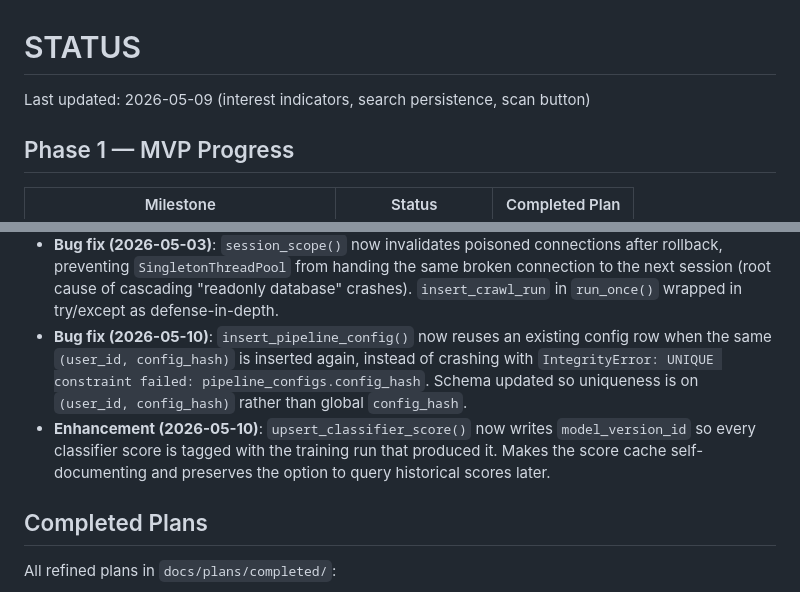
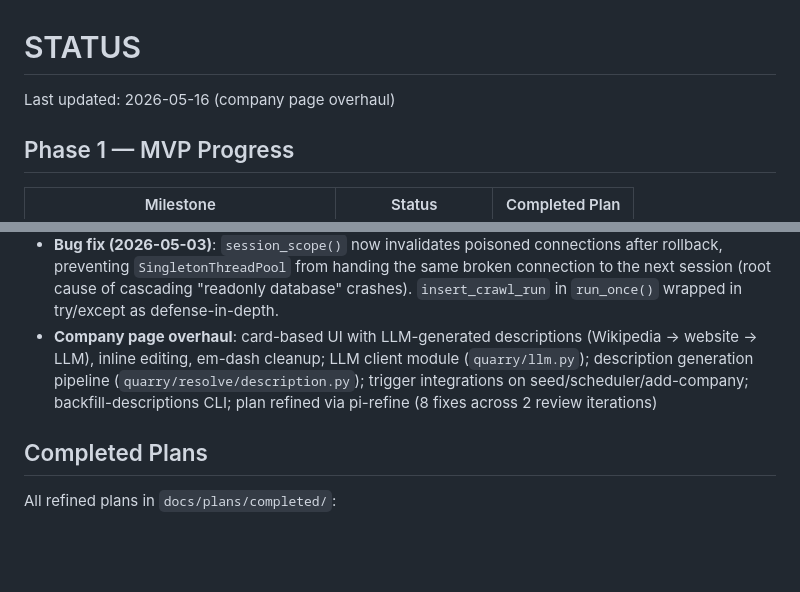
Before and after one commit to kthorn/quarry, a Markdown page: docs/STATUS.md, 2 parts joined by grey strips. Rendered like a GitHub page; blank space fills up the shorter version.

Commit message:
docs: update STATUS.md with company page overhaul

```diff
--- a/docs/STATUS.md
+++ b/docs/STATUS.md
@@ -1,6 +1,6 @@
 # STATUS
 
-Last updated: 2026-05-09 (interest indicators, search persistence, scan button)
+Last updated: 2026-05-16 (company page overhaul)
 
 ## Phase 1 — MVP Progress
 
@@ -34,8 +34,7 @@ Last updated: 2026-05-09 (interest indicators, search persistence, scan button)
 - **Crawl log CSV**: ATS crawler 404 handling, noisy log suppression
 - **RUNBOOK.md**: pre-execution checklist and operational guide
 - **Bug fix (2026-05-03)**: `session_scope()` now invalidates poisoned connections after rollback, preventing `SingletonThreadPool` from handing the same broken connection to the next session (root cause of cascading "readonly database" crashes). `insert_crawl_run` in `run_once()` wrapped in try/except as defense-in-depth.
-- **Bug fix (2026-05-10)**: `insert_pipeline_config()` now reuses an existing config row when the same `(user_id, config_hash)` is inserted again, instead of crashing with `IntegrityError: UNIQUE constraint failed: pipeline_configs.config_hash`. Schema updated so uniqueness is on `(user_id, config_hash)` rather than global `config_hash`.
-- **Enhancement (2026-05-10)**: `upsert_classifier_score()` now writes `model_version_id` so every classifier score is tagged with the training run that produced it. Makes the score cache self-documenting and preserves the option to query historical scores later.
+- **Company page overhaul**: card-based UI with LLM-generated descriptions (Wikipedia → website → LLM), inline editing, em-dash cleanup; LLM client module (`quarry/llm.py`); description generation pipeline (`quarry/resolve/description.py`); trigger integrations on seed/scheduler/add-company; backfill-descriptions CLI; plan refined via pi-refine (8 fixes across 2 review iterations)
 
 ## Completed Plans
 
```
